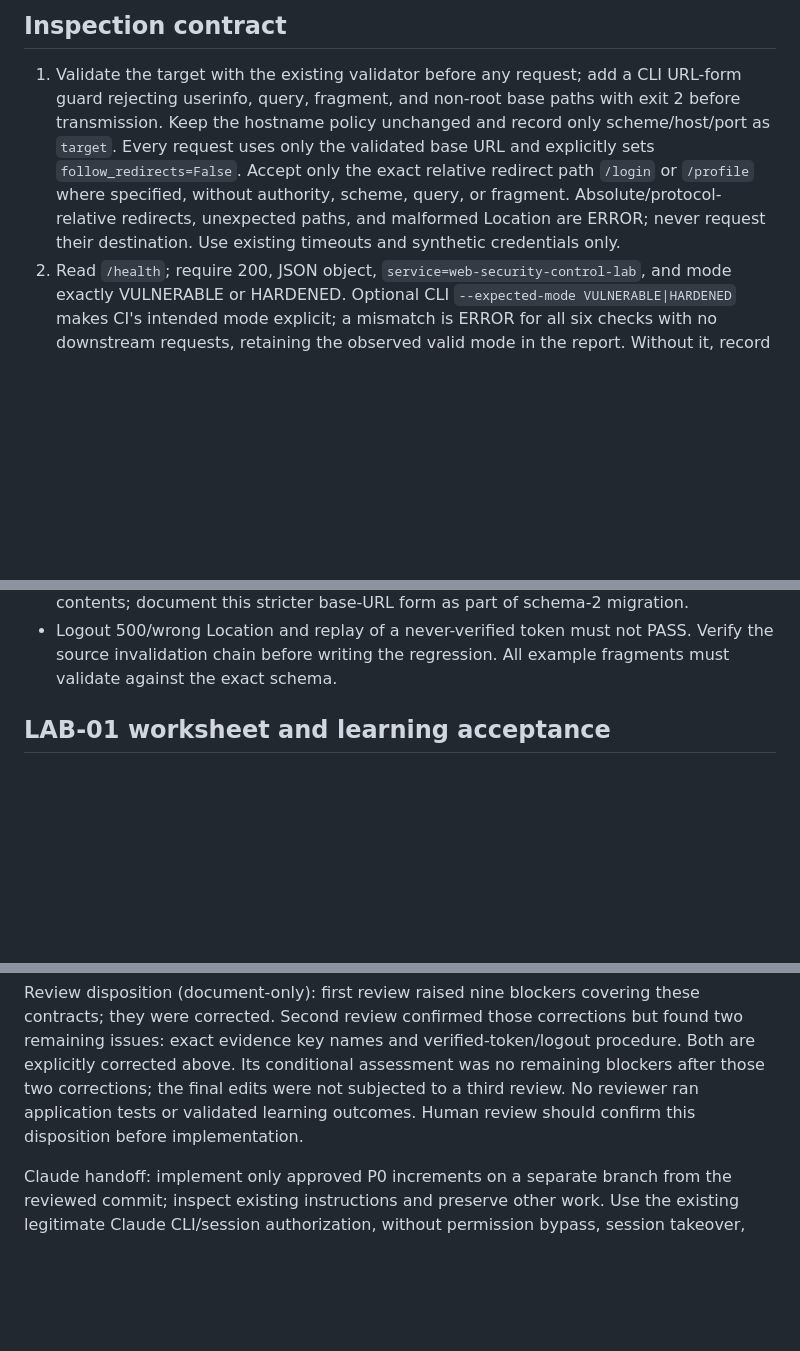
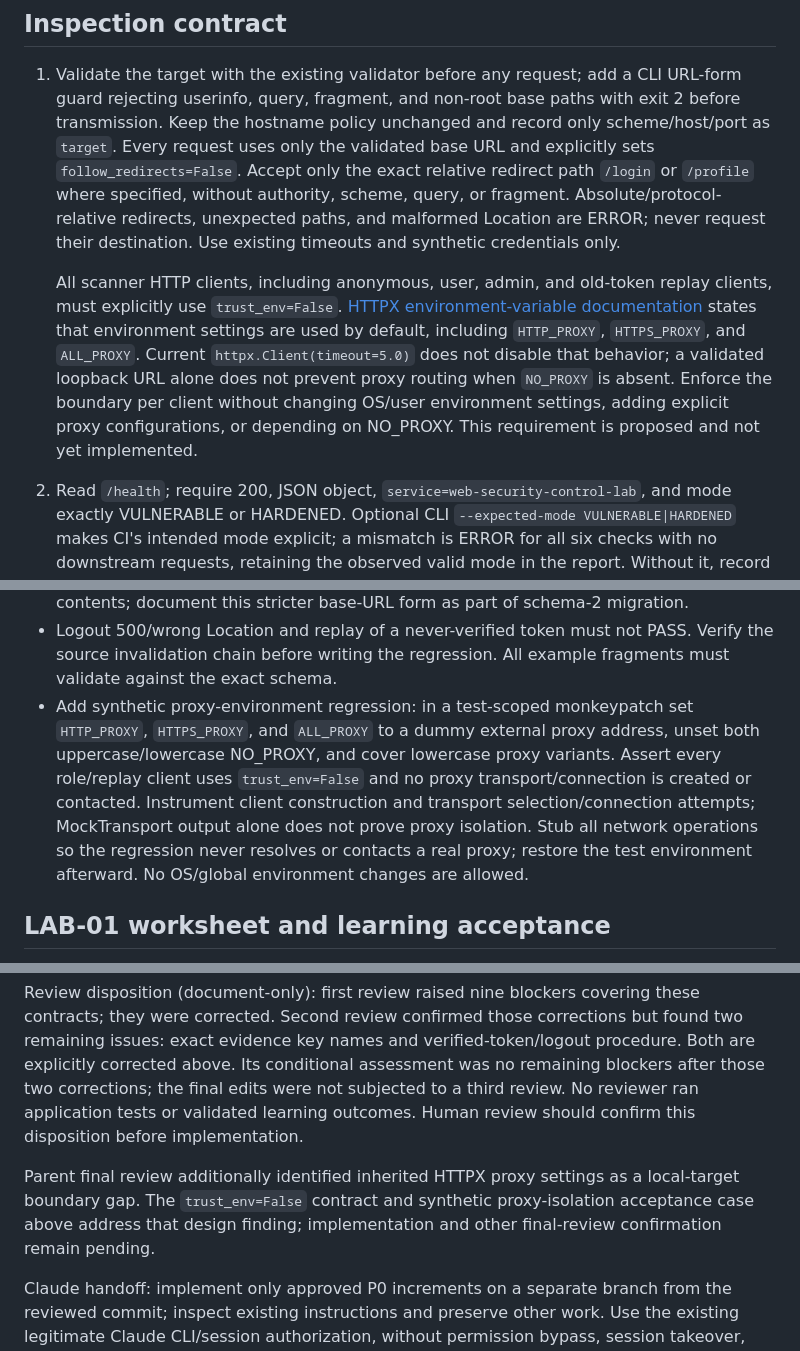
Before and after one commit to moruku36/web-security-control-lab, a Markdown page: docs/P0_IMPLEMENTATION_DESIGN.md, 3 parts joined by grey strips. Drawn GitHub-style; blank space fills up the shorter version.

Commit message:
docs: require proxy-isolated local scanner clients

```diff
--- a/docs/P0_IMPLEMENTATION_DESIGN.md
+++ b/docs/P0_IMPLEMENTATION_DESIGN.md
@@ -27,6 +27,8 @@ No new dependency is required for P0: httpx MockTransport and existing pytest su
 ## Inspection contract
 
 1. Validate the target with the existing validator before any request; add a CLI URL-form guard rejecting userinfo, query, fragment, and non-root base paths with exit 2 before transmission. Keep the hostname policy unchanged and record only scheme/host/port as `target`. Every request uses only the validated base URL and explicitly sets `follow_redirects=False`. Accept only the exact relative redirect path `/login` or `/profile` where specified, without authority, scheme, query, or fragment. Absolute/protocol-relative redirects, unexpected paths, and malformed Location are ERROR; never request their destination. Use existing timeouts and synthetic credentials only.
+
+   All scanner HTTP clients, including anonymous, user, admin, and old-token replay clients, must explicitly use `trust_env=False`. [HTTPX environment-variable documentation](https://www.python-httpx.org/environment_variables/) states that environment settings are used by default, including `HTTP_PROXY`, `HTTPS_PROXY`, and `ALL_PROXY`. Current `httpx.Client(timeout=5.0)` does not disable that behavior; a validated loopback URL alone does not prevent proxy routing when `NO_PROXY` is absent. Enforce the boundary per client without changing OS/user environment settings, adding explicit proxy configurations, or depending on NO_PROXY. This requirement is proposed and not yet implemented.
 2. Read `/health`; require 200, JSON object, `service=web-security-control-lab`, and mode exactly VULNERABLE or HARDENED. Optional CLI `--expected-mode VULNERABLE|HARDENED` makes CI's intended mode explicit; a mismatch is ERROR for all six checks with no downstream requests, retaining the observed valid mode in the report. Without it, record the reported mode without claiming operator intent was verified.
 3. Use a fresh isolated client for each role. Login must return 303 to `/profile`, set the specific `lab_session` cookie, and yield `/api/profile` 200 with expected username/role (`alice`/`user`, `admin`/`admin`). Missing or malformed prerequisites are ERROR, not authorization success or cookie weakness.
 4. LAB-01 verifies the matrix below and actual resource identity (expected admin page marker on 200), not status alone. A wrong fixture or unrelated HTML is ERROR. Use separate clients so prior authentication cannot contaminate anonymous observations.
@@ -93,6 +95,7 @@ Acceptance checklist for the implementer:
 - Reject unknown evidence keys/overlong strings and seeded canary secrets; test ID/severity swaps preserving totals, ordered checks, injectable UTC clock, all four exit codes, CI expected-mode arguments, and skipped/cancelled upstream jobs. Compare worksheet heading/hint/rubric IDs across languages.
 - Refuse URL userinfo/query/fragment/non-root paths before sending or emitting their contents; document this stricter base-URL form as part of schema-2 migration.
 - Logout 500/wrong Location and replay of a never-verified token must not PASS. Verify the source invalidation chain before writing the regression. All example fragments must validate against the exact schema.
+- Add synthetic proxy-environment regression: in a test-scoped monkeypatch set `HTTP_PROXY`, `HTTPS_PROXY`, and `ALL_PROXY` to a dummy external proxy address, unset both uppercase/lowercase NO_PROXY, and cover lowercase proxy variants. Assert every role/replay client uses `trust_env=False` and no proxy transport/connection is created or contacted. Instrument client construction and transport selection/connection attempts; MockTransport output alone does not prove proxy isolation. Stub all network operations so the regression never resolves or contacts a real proxy; restore the test environment afterward. No OS/global environment changes are allowed.
 
 ## LAB-01 worksheet and learning acceptance
 
@@ -110,4 +113,6 @@ Independent design review must resolve outcome/exit compatibility, exact expecte
 
 Review disposition (document-only): first review raised nine blockers covering these contracts; they were corrected. Second review confirmed those corrections but found two remaining issues: exact evidence key names and verified-token/logout procedure. Both are explicitly corrected above. Its conditional assessment was no remaining blockers after those two corrections; the final edits were not subjected to a third review. No reviewer ran application tests or validated learning outcomes. Human review should confirm this disposition before implementation.
 
+Parent final review additionally identified inherited HTTPX proxy settings as a local-target boundary gap. The `trust_env=False` contract and synthetic proxy-isolation acceptance case above address that design finding; implementation and other final-review confirmation remain pending.
+
 Claude handoff: implement only approved P0 increments on a separate branch from the reviewed commit; inspect existing instructions and preserve other work. Use the existing legitimate Claude CLI/session authorization, without permission bypass, session takeover, credential copying, or new authentication/payment setup. If noninteractive edit/tool permissions are denied, report the denial and stop that action. Return diff, actual test evidence, limitations, and draft PR for human review; do not merge. CLI availability alone does not establish authorization for unattended implementation.
```
Also changed, not shown: docs/P0_IMPLEMENTATION_DESIGN.ja.md (+5 -0 lines).
